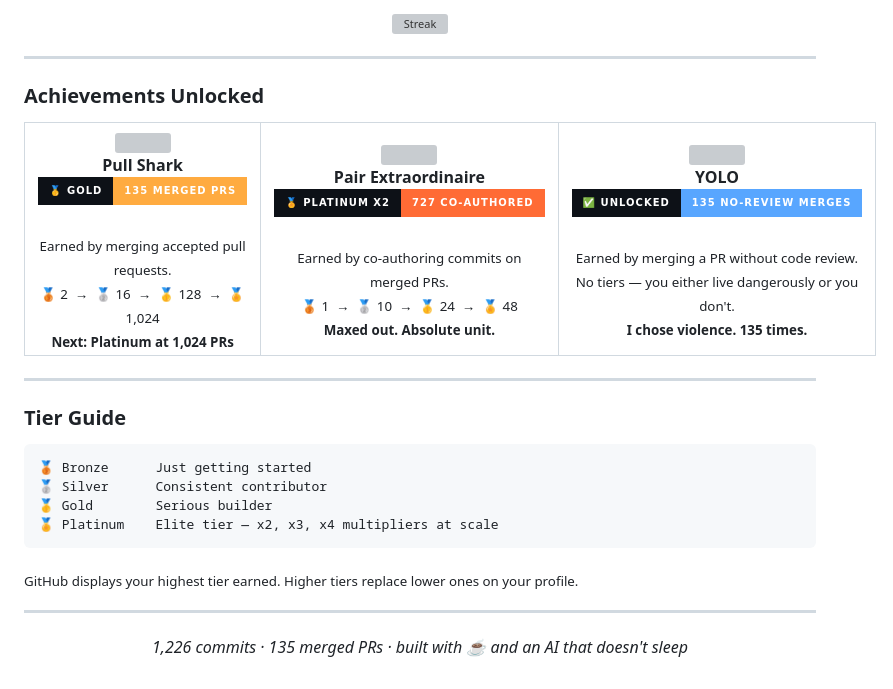
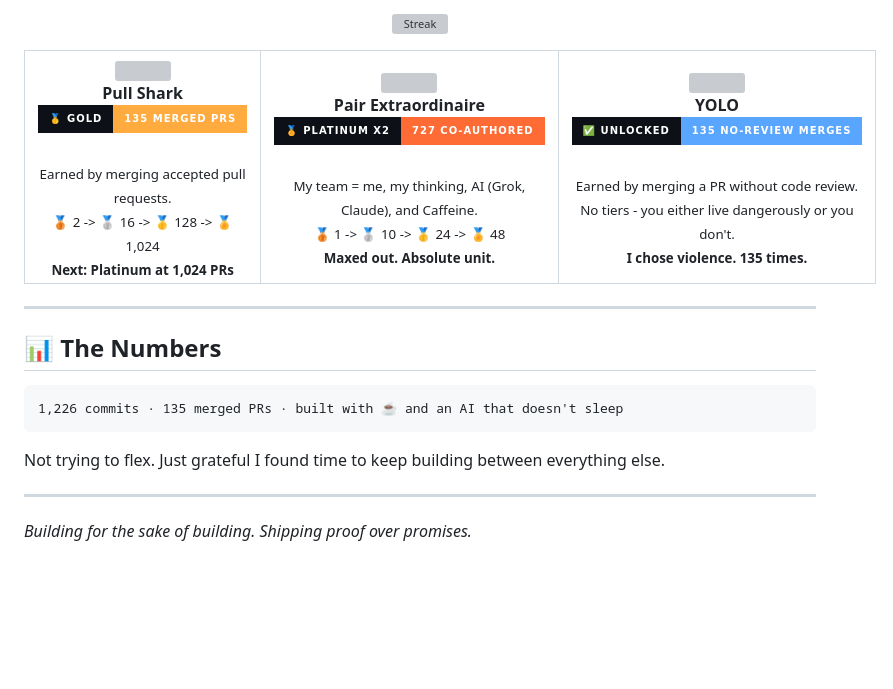
Before and after one commit to pdutta25/pdutta25, a Markdown page: README.md, the part around one of its changes. Drawn GitHub-style; badges without logos; blank space fills up the shorter version; grey boxes are pictures that could not be loaded.

````diff
--- a/README.md
+++ b/README.md
@@ -44,11 +78,6 @@
 ![Streak](https://github-readme-streak-stats.herokuapp.com/?user=pdutta25&theme=dark&background=0d1117&ring=FFAB40&fire=FF6B35&currStreakLabel=FFAB40&sideLabels=f5e6d8&dates=a07858&border=3a1f0e)
 
 </div>
-
-
----
-
-### Achievements Unlocked
 
 <table>
 <tr>
@@ -61,7 +90,7 @@
 <br/><br/>
 <sub>Earned by merging accepted pull requests.</sub>
 <br/>
-<sub>🥉 2 &nbsp;→&nbsp; 🥈 16 &nbsp;→&nbsp; 🥇 128 &nbsp;→&nbsp; 🏅 1,024</sub>
+<sub>🥉 2 -> 🥈 16 -> 🥇 128 -> 🏅 1,024</sub>
 <br/>
 <sub><strong>Next: Platinum at 1,024 PRs</strong></sub>
 </td>
@@ -72,9 +101,9 @@
 <br/>
 <img src="https://img.shields.io/badge/🏅_PLATINUM_x2-727_co--authored-FF6B35?style=for-the-badge&labelColor=0d1117"/>
 <br/><br/>
-<sub>Earned by co-authoring commits on merged PRs.</sub>
+<sub>My team = me, my thinking, AI (Grok, Claude), and Caffeine.</sub>
 <br/>
-<sub>🥉 1 &nbsp;→&nbsp; 🥈 10 &nbsp;→&nbsp; 🥇 24 &nbsp;→&nbsp; 🏅 48</sub>
+<sub>🥉 1 -> 🥈 10 -> 🥇 24 -> 🏅 48</sub>
 <br/>
 <sub><strong>Maxed out. Absolute unit.</strong></sub>
 </td>
@@ -87,7 +116,7 @@
 <br/><br/>
 <sub>Earned by merging a PR without code review.</sub>
 <br/>
-<sub>No tiers — you either live dangerously or you don't.</sub>
+<sub>No tiers - you either live dangerously or you don't.</sub>
 <br/>
 <sub><strong>I chose violence. 135 times.</strong></sub>
 </td>
@@ -96,21 +125,14 @@
 
 ---
 
-### Tier Guide
+## 📊 The Numbers
 
 ```
-🥉 Bronze      Just getting started
-🥈 Silver      Consistent contributor
-🥇 Gold        Serious builder
-🏅 Platinum    Elite tier — x2, x3, x4 multipliers at scale
+1,226 commits · 135 merged PRs · built with ☕ and an AI that doesn't sleep
 ```
 
-<sub>GitHub displays your highest tier earned. Higher tiers replace lower ones on your profile.</sub>
+Not trying to flex. Just grateful I found time to keep building between everything else.
 
 ---
 
-<div align="center">
-
-*1,226 commits · 135 merged PRs · built with ☕ and an AI that doesn't sleep*
-
-</div>
+*Building for the sake of building. Shipping proof over promises.*
````
Also changed, not shown: other parts of README.md (+66 -32 lines).
